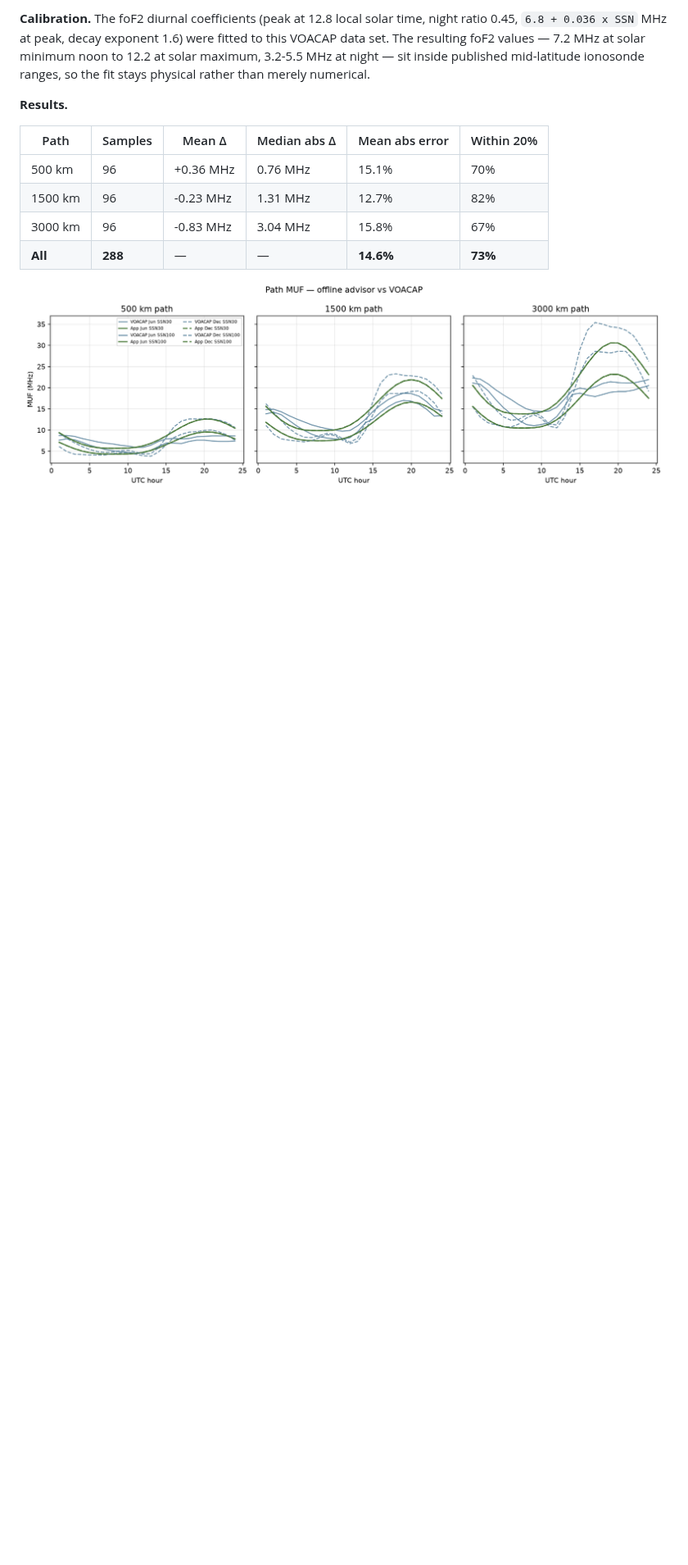
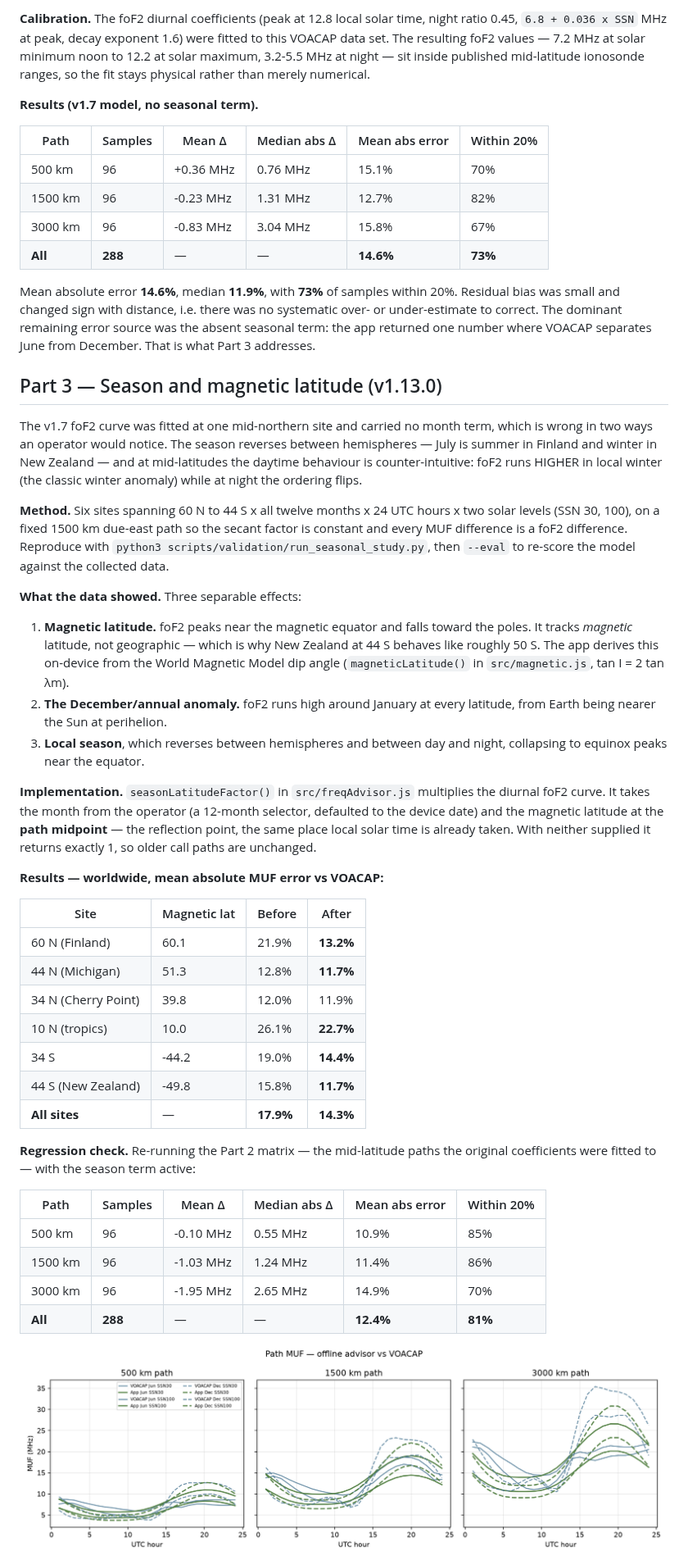
Before and after one commit to Tzeke000/hfcal, a Markdown page: docs/VALIDATION.md, the part around one of its changes. Shown at 82% size. Drawn GitHub-style; pictures changed too: docs/validation/muf-comparison.png; blank space fills up the shorter version.

```diff
--- a/docs/VALIDATION.md
+++ b/docs/VALIDATION.md
@@ -135,7 +140,7 @@ solar minimum noon to 12.2 at solar maximum, 3.2-5.5 MHz at night — sit
 inside published mid-latitude ionosonde ranges, so the fit stays physical
 rather than merely numerical.
 
-**Results.**
+**Results (v1.7 model, no seasonal term).**
 
 | Path | Samples | Mean Δ | Median abs Δ | Mean abs error | Within 20% |
 |---|---|---|---|---|---|
@@ -144,5 +149,68 @@ rather than merely numerical.
 | 3000 km | 96 | -0.83 MHz | 3.04 MHz | 15.8% | 67% |
 | **All** | **288** | — | — | **14.6%** | **73%** |
 
+Mean absolute error **14.6%**, median **11.9%**, with **73%** of samples
+within 20%. Residual bias was small and changed sign with distance, i.e.
+there was no systematic over- or under-estimate to correct. The dominant
+remaining error source was the absent seasonal term: the app returned one
+number where VOACAP separates June from December. That is what Part 3
+addresses.
+
+## Part 3 — Season and magnetic latitude (v1.13.0)
+
+The v1.7 foF2 curve was fitted at one mid-northern site and carried no month
+term, which is wrong in two ways an operator would notice. The season
+reverses between hemispheres — July is summer in Finland and winter in New
+Zealand — and at mid-latitudes the daytime behaviour is counter-intuitive:
+foF2 runs HIGHER in local winter (the classic winter anomaly) while at night
+the ordering flips.
+
+**Method.** Six sites spanning 60 N to 44 S x all twelve months x 24 UTC
+hours x two solar levels (SSN 30, 100), on a fixed 1500 km due-east path so
+the secant factor is constant and every MUF difference is a foF2 difference.
+Reproduce with `python3 scripts/validation/run_seasonal_study.py`, then
+`--eval` to re-score the model against the collected data.
+
+**What the data showed.** Three separable effects:
+
+1. **Magnetic latitude.** foF2 peaks near the magnetic equator and falls
+   toward the poles. It tracks *magnetic* latitude, not geographic — which is
+   why New Zealand at 44 S behaves like roughly 50 S. The app derives this
+   on-device from the World Magnetic Model dip angle
+   (`magneticLatitude()` in `src/magnetic.js`, tan I = 2 tan λm).
+2. **The December/annual anomaly.** foF2 runs high around January at every
+   latitude, from Earth being nearer the Sun at perihelion.
+3. **Local season**, which reverses between hemispheres and between day and
+   night, collapsing to equinox peaks near the equator.
+
+**Implementation.** `seasonLatitudeFactor()` in `src/freqAdvisor.js`
+multiplies the diurnal foF2 curve. It takes the month from the operator (a
+12-month selector, defaulted to the device date) and the magnetic latitude at
+the **path midpoint** — the reflection point, the same place local solar time
+is already taken. With neither supplied it returns exactly 1, so older call
+paths are unchanged.
+
+**Results — worldwide, mean absolute MUF error vs VOACAP:**
+
+| Site | Magnetic lat | Before | After |
+|---|---|---|---|
+| 60 N (Finland) | 60.1 | 21.9% | **13.2%** |
+| 44 N (Michigan) | 51.3 | 12.8% | **11.7%** |
+| 34 N (Cherry Point) | 39.8 | 12.0% | 11.9% |
+| 10 N (tropics) | 10.0 | 26.1% | **22.7%** |
+| 34 S | -44.2 | 19.0% | **14.4%** |
+| 44 S (New Zealand) | -49.8 | 15.8% | **11.7%** |
+| **All sites** | — | **17.9%** | **14.3%** |
+
+**Regression check.** Re-running the Part 2 matrix — the mid-latitude paths
+the original coefficients were fitted to — with the season term active:
+
+| Path | Samples | Mean Δ | Median abs Δ | Mean abs error | Within 20% |
+|---|---|---|---|---|---|
+| 500 km | 96 | -0.10 MHz | 0.55 MHz | 10.9% | 85% |
+| 1500 km | 96 | -1.03 MHz | 1.24 MHz | 11.4% | 86% |
+| 3000 km | 96 | -1.95 MHz | 2.65 MHz | 14.9% | 70% |
+| **All** | **288** | — | — | **12.4%** | **81%** |
+
 ![MUF comparison](validation/muf-comparison.png)
 
```
Also changed, not shown: other parts of docs/VALIDATION.md (+24 -14 lines), docs/CAPABILITY-BRIEF.md (+15 -7 lines), docs/validation/muf-summary-table.md (+4 -4 lines), public/apple-touch-icon.png, public/icon-192.png, public/icon-512-maskable.png, public/icon-512.png, 12 other files.
